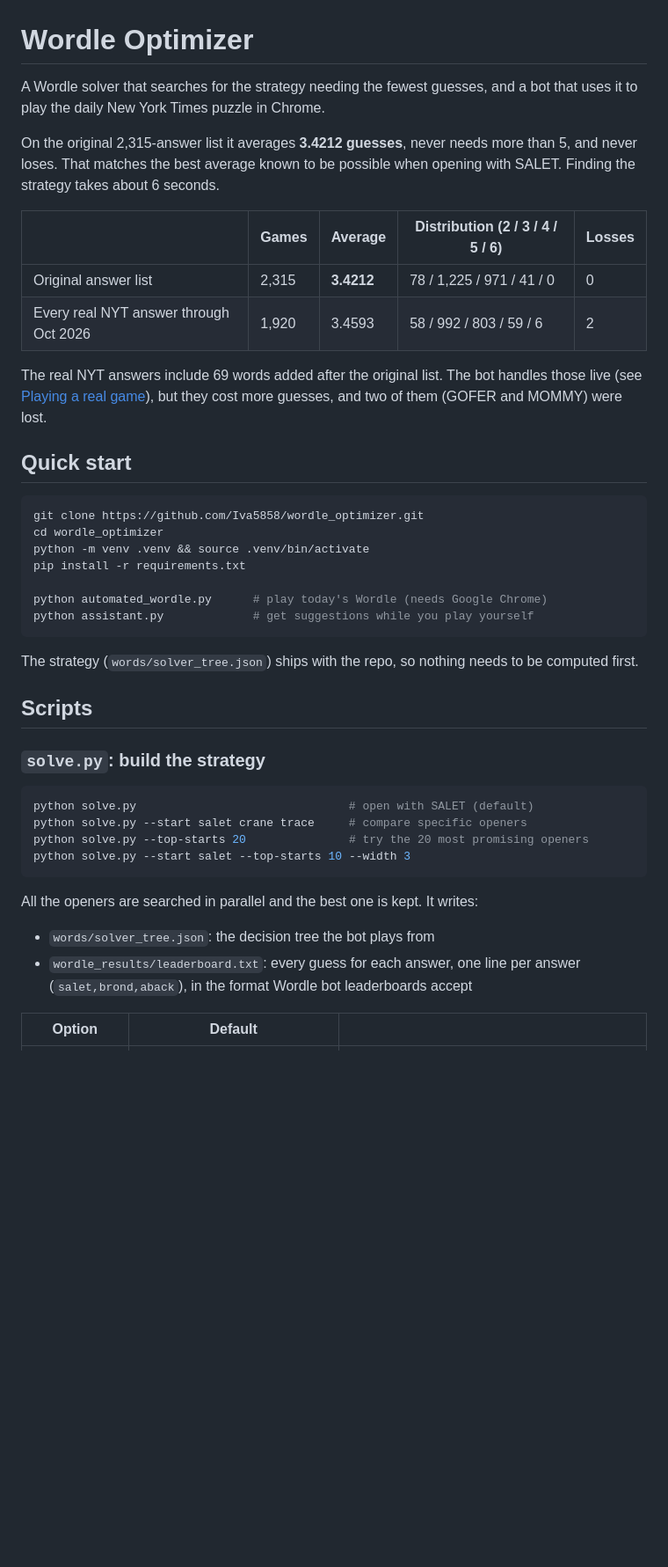
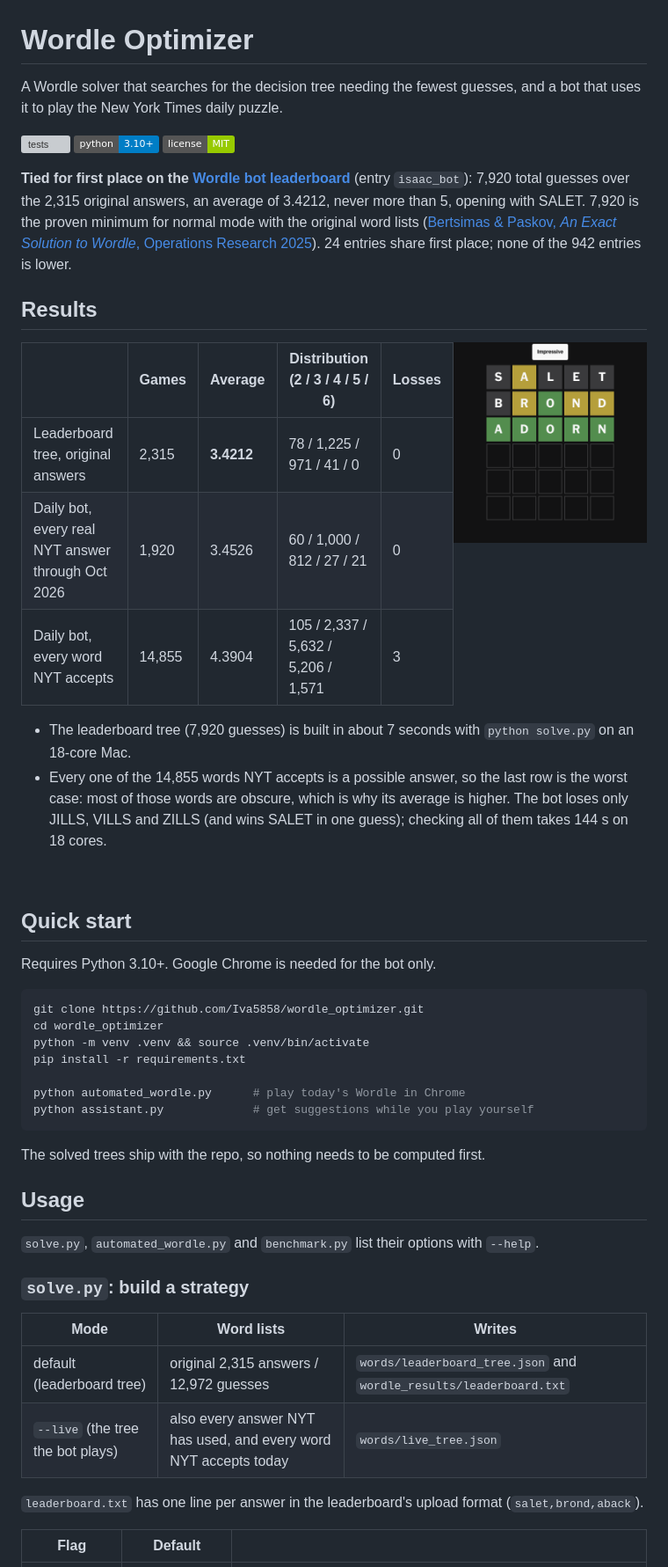
Before and after one commit to Iva5858/wordle_optimizer, a Markdown page: README.md, the part around one of its changes. Shown at 88% size. GitHub-like rendering; pictures changed too: docs/board.png (added); badges without logos; blank space fills up the shorter version; grey boxes are pictures that could not be loaded.

````diff
--- a/README.md
+++ b/README.md
@@ -1,22 +1,41 @@
 # Wordle Optimizer
 
-A Wordle solver that searches for the strategy needing the fewest guesses, and
-a bot that uses it to play the daily New York Times puzzle in Chrome.
+A Wordle solver that searches for the decision tree needing the fewest guesses,
+and a bot that uses it to play the New York Times daily puzzle.
 
-On the original 2,315-answer list it averages **3.4212 guesses**, never needs
-more than 5, and never loses. That matches the best average known to be
-possible when opening with SALET. Finding the strategy takes about 6 seconds.
+[![tests](https://github.com/Iva5858/wordle_optimizer/actions/workflows/tests.yml/badge.svg)](https://github.com/Iva5858/wordle_optimizer/actions/workflows/tests.yml)
+![Python 3.10+](https://img.shields.io/badge/python-3.10%2B-blue)
+[![License: MIT](https://img.shields.io/badge/license-MIT-green)](LICENSE)
+
+**Tied for first place on the [Wordle bot leaderboard](https://freshman.dev/wordle/leaderboard)**
+(entry `isaac_bot`): 7,920 total guesses over the 2,315 original answers, an
+average of 3.4212, never more than 5, opening with SALET. 7,920 is the proven
+minimum for normal mode with the original word lists
+([Bertsimas & Paskov, *An Exact Solution to Wordle*, Operations Research 2025](https://pubsonline.informs.org/doi/10.1287/opre.2022.0434)).
+24 entries share first place; none of the 942 entries is lower.
+
+## Results
+
+<img src="docs/board.png" alt="A solved Wordle board: SALET, BROND, ADORN" width="220" align="right">
 
 | | Games | Average | Distribution (2 / 3 / 4 / 5 / 6) | Losses |
 |---|---|---|---|---|
-| Original answer list | 2,315 | **3.4212** | 78 / 1,225 / 971 / 41 / 0 | 0 |
-| Every real NYT answer through Oct 2026 | 1,920 | 3.4593 | 58 / 992 / 803 / 59 / 6 | 2 |
+| Leaderboard tree, original answers | 2,315 | **3.4212** | 78 / 1,225 / 971 / 41 / 0 | 0 |
+| Daily bot, every real NYT answer through Oct 2026 | 1,920 | 3.4526 | 60 / 1,000 / 812 / 27 / 21 | 0 |
+| Daily bot, every word NYT accepts | 14,855 | 4.3904 | 105 / 2,337 / 5,632 / 5,206 / 1,571 | 3 |
 
-The real NYT answers include 69 words added after the original list. The bot
-handles those live (see [Playing a real game](#playing-a-real-game)), but they
-cost more guesses, and two of them (GOFER and MOMMY) were lost.
+- The leaderboard tree (7,920 guesses) is built in about 7 seconds with
+  `python solve.py` on an 18-core Mac.
+- Every one of the 14,855 words NYT accepts is a possible answer, so the last
+  row is the worst case: most of those words are obscure, which is why its
+  average is higher. The bot loses only JILLS, VILLS and ZILLS (and wins SALET
+  in one guess); checking all of them takes 144 s on 18 cores.
+
+<br clear="right">
 
 ## Quick start
+
+Requires Python 3.10+. Google Chrome is needed for the bot only.
 
 ```bash
 git clone https://github.com/Iva5858/wordle_optimizer.git
@@ -24,29 +43,25 @@ cd wordle_optimizer
 python -m venv .venv && source .venv/bin/activate
 pip install -r requirements.txt
 
-python automated_wordle.py      # play today's Wordle (needs Google Chrome)
+python automated_wordle.py      # play today's Wordle in Chrome
 python assistant.py             # get suggestions while you play yourself
 ```
 
-The strategy (`words/solver_tree.json`) ships with the repo, so nothing needs
-to be computed first.
+The solved trees ship with the repo, so nothing needs to be computed first.
 
-## Scripts
+## Usage
 
-### `solve.py`: build the strategy
+`solve.py`, `automated_wordle.py` and `benchmark.py` list their options with `--help`.
 
-```bash
-python solve.py                               # open with SALET (default)
-python solve.py --start salet crane trace     # compare specific openers
-python solve.py --top-starts 20               # try the 20 most promising openers
-python solve.py --start salet --top-starts 10 --width 3
-```
+### `solve.py`: build a strategy
 
-All the openers are searched in parallel and the best one is kept. It writes:
+| Mode | Word lists | Writes |
+|---|---|---|
+| default (leaderboard tree) | original 2,315 answers / 12,972 guesses | `words/leaderboard_tree.json` and `wordle_results/leaderboard.txt` |
+| `--live` (the tree the bot plays) | also every answer NYT has used, and every word NYT accepts today | `words/live_tree.json` |
 
-- `words/solver_tree.json`: the decision tree the bot plays from
-- `wordle_results/leaderboard.txt`: every guess for each answer, one line per
-  answer (`salet,brond,aback`), in the format Wordle bot leaderboards accept
+`leaderboard.txt` has one line per answer in the leaderboard's upload format
+(`salet,brond,aback`).
 
-| Option | Default | |
+| Flag | Default | |
 |---|---|---|
````
Also changed, not shown: other parts of README.md (+117 -98 lines), 18 other files.
